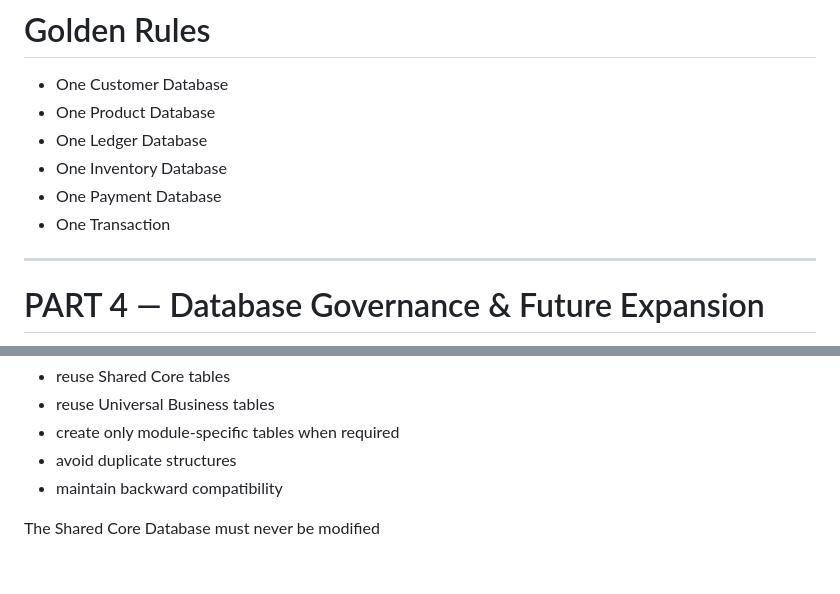
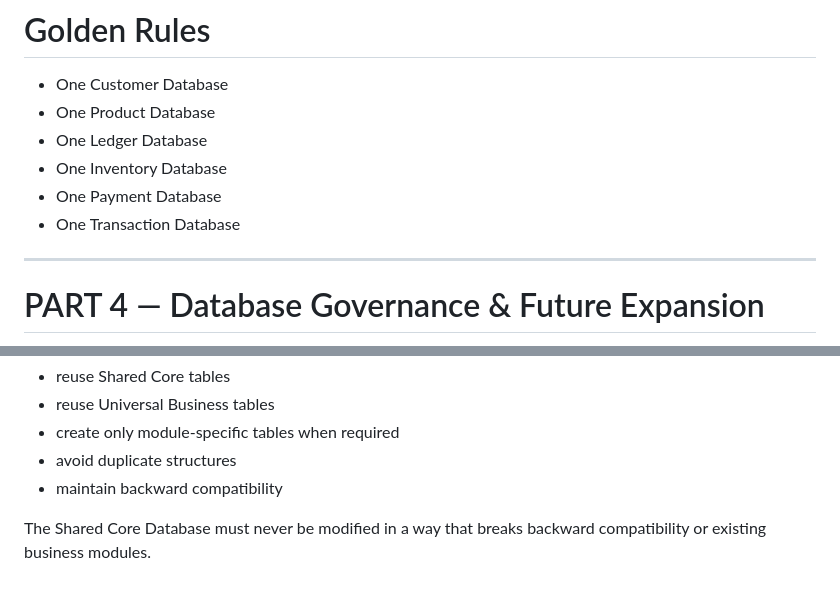
Before and after one commit to orbisaideveloper/orbis, a Markdown page: docs/21_MASTER_DATABASE_SCHEMA.md, 2 parts joined by grey strips. GitHub-like rendering.

```diff
--- a/docs/21_MASTER_DATABASE_SCHEMA.md
+++ b/docs/21_MASTER_DATABASE_SCHEMA.md
@@ -621,7 +621,7 @@ Every business table must:
 - One Ledger Database
 - One Inventory Database
 - One Payment Database
-- One Transaction
+- One Transaction Database
 ---
 
 # PART 4 — Database Governance & Future Expansion
@@ -721,4 +721,4 @@ Every new business module must:
 - avoid duplicate structures
 - maintain backward compatibility
 
-The Shared Core Database must never be modified
+The Shared Core Database must never be modified in a way that breaks backward compatibility or existing business modules.
```
